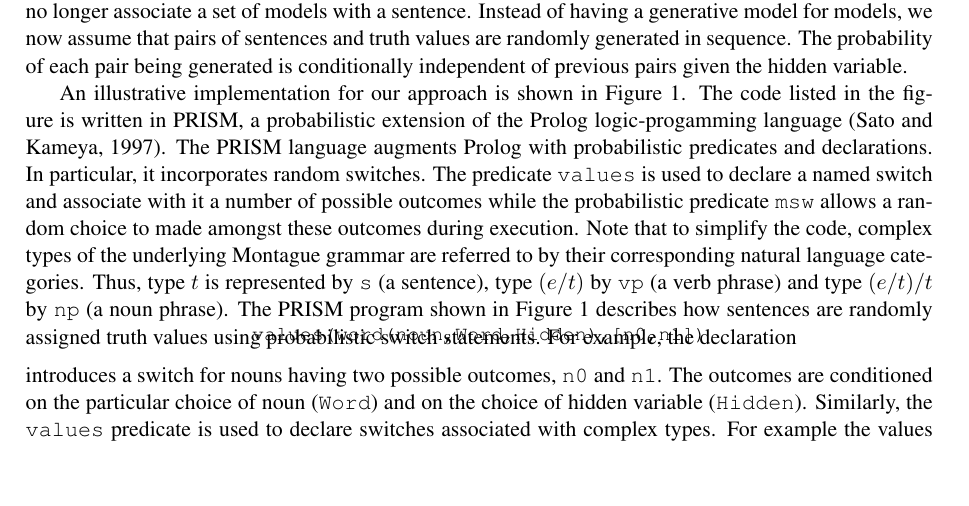
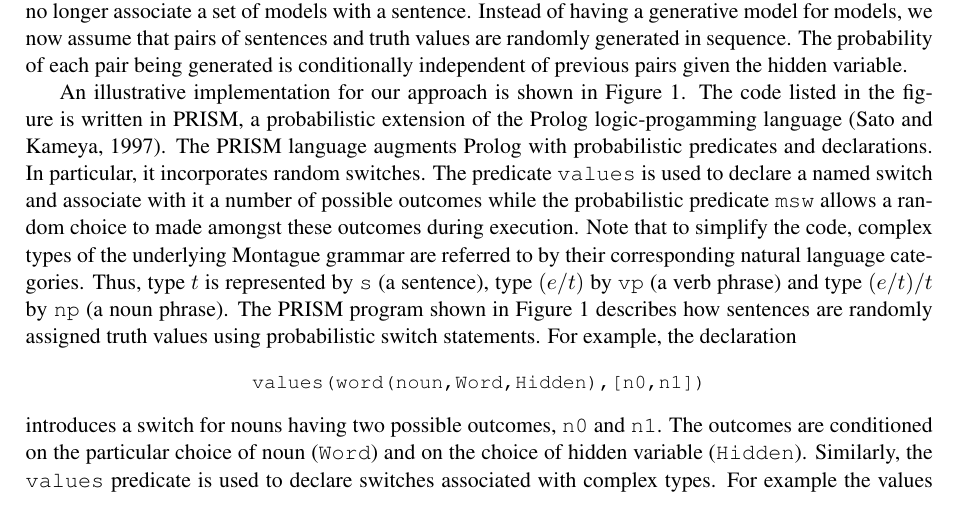
Before and after one commit to daoudclarke/probabilistic-semantics-paper, a LaTeX paper (probsem.tex): part of page 6 of 13, cut so that both start at the same text, the shorter picture padded with empty space. Compiled offline with pdfLaTeX.

Commit message:
Fix overlapping text

```diff
--- a/probsem.tex
+++ b/probsem.tex
@@ -712,7 +712,7 @@ theory(T) :-
 An illustrative implementation for our approach is shown in Figure \ref{figure:program}. The code listed in the figure is written in PRISM, a probabilistic extension of the Prolog logic-progamming language \cite{Sato:97}. The PRISM language augments Prolog with probabilistic predicates and declarations. In particular, it incorporates random switches. The predicate \texttt{values} is used to declare a named switch and associate with it a number of possible outcomes while the probabilistic predicate \texttt{msw} allows a random choice to made amongst these outcomes during execution. Note that to simplify the code, complex types of the underlying Montague grammar are referred to by their corresponding natural language
 categories. Thus, type $t$ is represented by \texttt{s} (a sentence), type $(e/t)$ by \texttt{vp} (a verb phrase) and type $(e/t)/t$ by \texttt{np} (a noun phrase).
 The PRISM program shown in Figure \ref{figure:program} describes how sentences are randomly assigned truth values using probabilistic switch statements. For example, the declaration
-\vspace*{-0.8cm}
+%% \vspace*{-0.8cm}
 \begin{center}
 {\small
 \texttt{values(word(noun,Word,Hidden),[n0,n1])}
```
